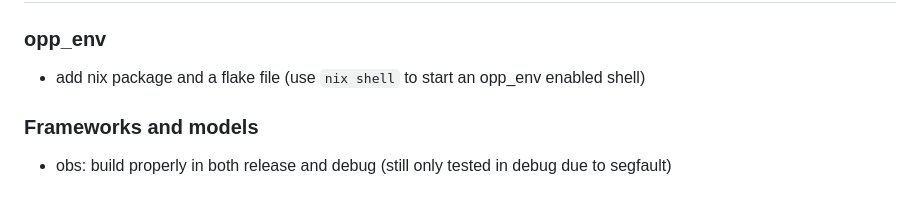
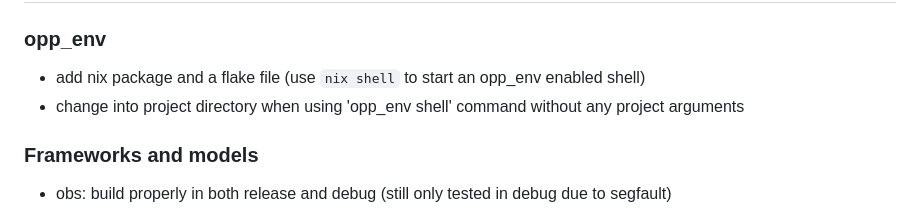
Before and after one commit to omnetpp/opp_env, a Markdown page: CHANGES.md, the part around the change. Rendered like a GitHub page.

Commit message:
updated changelog

```diff
--- a/CHANGES.md
+++ b/CHANGES.md
@@ -5,6 +5,7 @@
 ### opp_env
 
 - add nix package and a flake file (use `nix shell` to start an opp_env enabled shell)
+- change into project directory when using 'opp_env shell' command without any project arguments
 
 ### Frameworks and models
 
```
